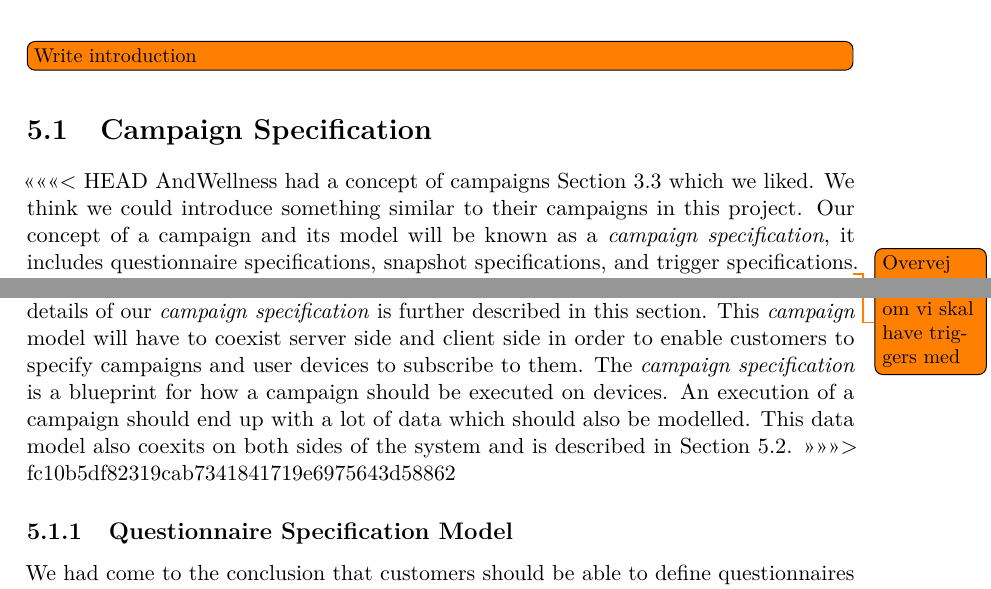
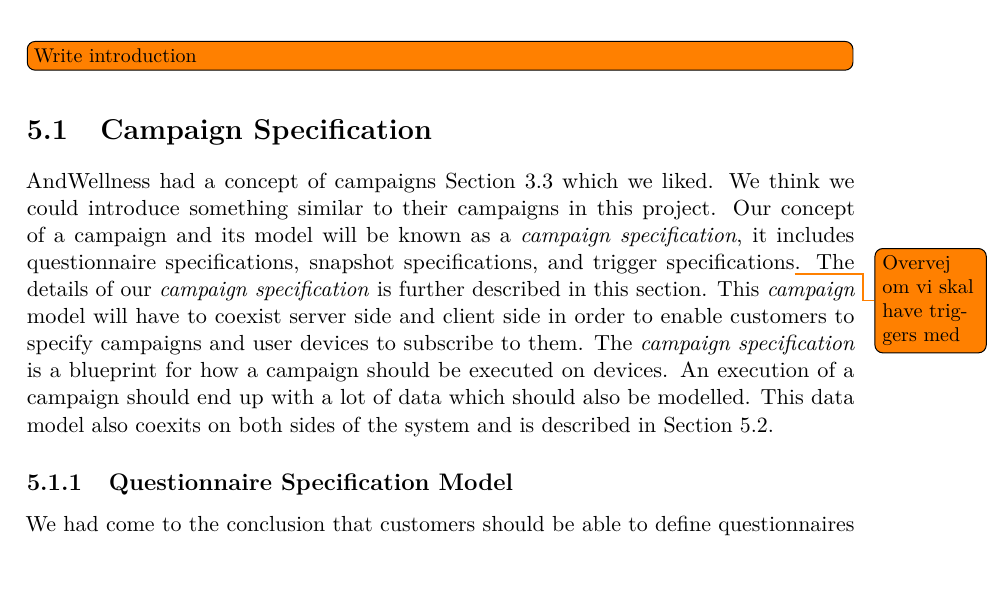
Before and after one commit to Shaderex/SW8-Report, a LaTeX thesis (super_main.tex, which reads content/data_modeling/campaign_specification.tex): two parts of page 33 of 56 before the commit and part of page 33 of 56 after it, the two joined at a grey line, cut so that both start at the same text. Compiled offline with pdfLaTeX.

Commit message:
Fix refs

```diff
--- a/content/data_modeling/campaign_specification.tex
+++ b/content/data_modeling/campaign_specification.tex
@@ -2,11 +2,7 @@
 
 \section{Campaign Specification}
 \label{sec:campaign_specification}
-<<<<<<< HEAD
-AndWellness had a concept of campaigns \secref{sec:start_configuration} which we liked. We think we could introduce something similar to their campaigns in this project. Our concept of a campaign and its model will be known as a \textit{campaign specification}, it includes questionnaire specifications, snapshot specifications, and trigger specifications\todo{Overvej om vi skal have triggers med}. The details of our \textit{campaign specification} is further described in this section. This \textit{campaign} model will have to coexist server side and client side in order to enable customers to specify campaigns and user devices to subscribe to them.
-=======
-AndWellness had a concept of campaigns \secref{sub:start_configuration} which we liked. We think we could introduce something similar to their campaigns in this project. Our concept of a campaign and its model will be known as a \textit{campaign specification}, it includes questionnaire specifications, snapshot specifications, and trigger specifications\todo{Overvej om vi skal have triggers med}. The details of our \textit{campaign specification} is further described in this section. This \textit{campaign} model will have to coexist server side and client side in order to enable customers to specify campaigns and user devices to subscribe to them. The \textit{campaign specification} is a blueprint for how a campaign should be executed on devices. An execution of a campaign should end up with a lot of data which should also be modelled. This data model also coexits on both sides of the system and is described in \secref{sec:snapshot}.
->>>>>>> fc10b5df82319cab7341841719e6975643d58862
+AndWellness had a concept of campaigns \secref{sec:start_configuration} which we liked. We think we could introduce something similar to their campaigns in this project. Our concept of a campaign and its model will be known as a \textit{campaign specification}, it includes questionnaire specifications, snapshot specifications, and trigger specifications\todo{Overvej om vi skal have triggers med}. The details of our \textit{campaign specification} is further described in this section. This \textit{campaign} model will have to coexist server side and client side in order to enable customers to specify campaigns and user devices to subscribe to them. The \textit{campaign specification} is a blueprint for how a campaign should be executed on devices. An execution of a campaign should end up with a lot of data which should also be modelled. This data model also coexits on both sides of the system and is described in \secref{sec:snapshot}.
 
 \subsection{Questionnaire Specification Model}
 \label{sub:questionnaire_model}
```
Also changed, not shown: content/data_modeling/snapshot.tex (+1 -1 lines).
